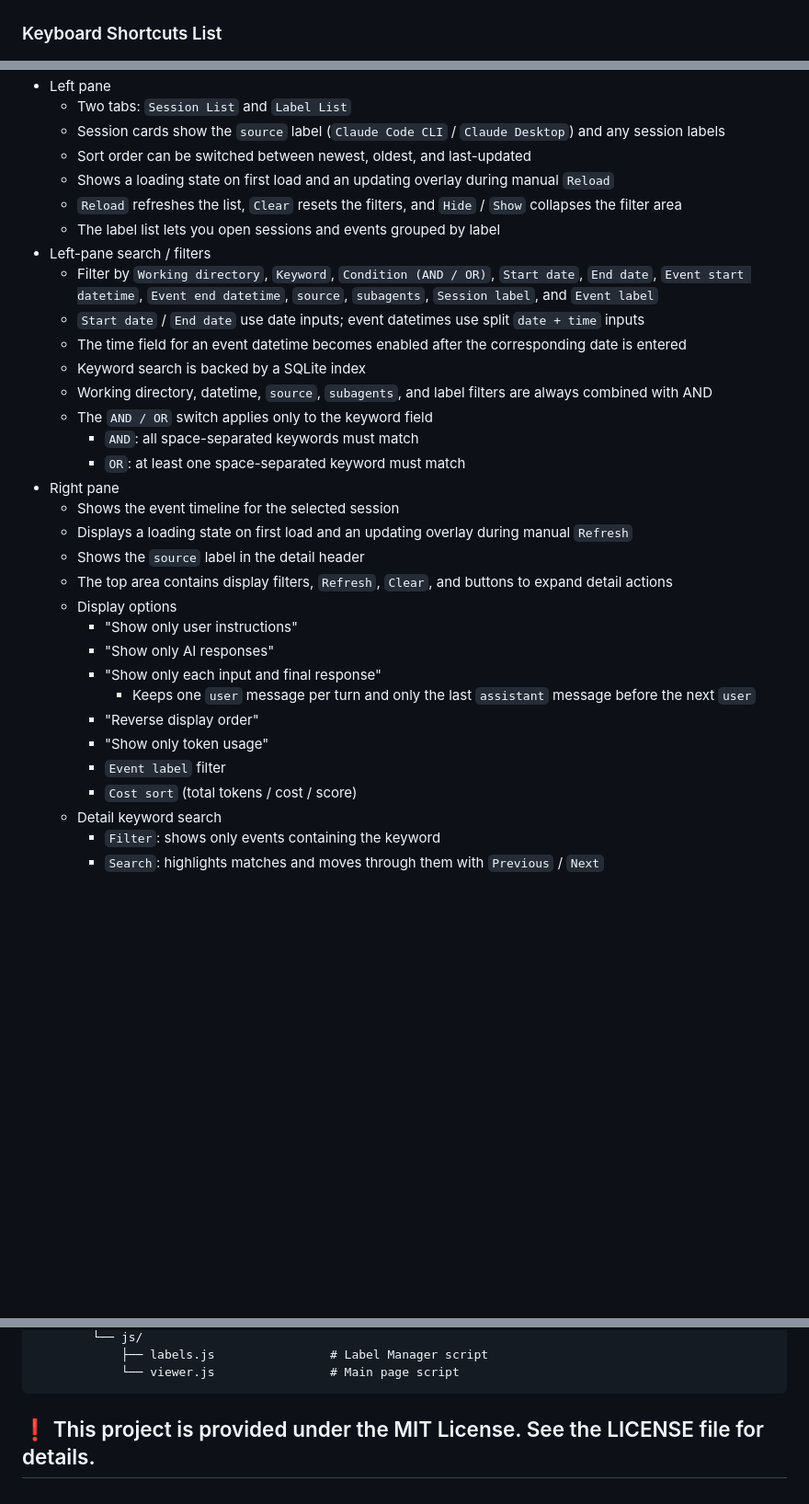
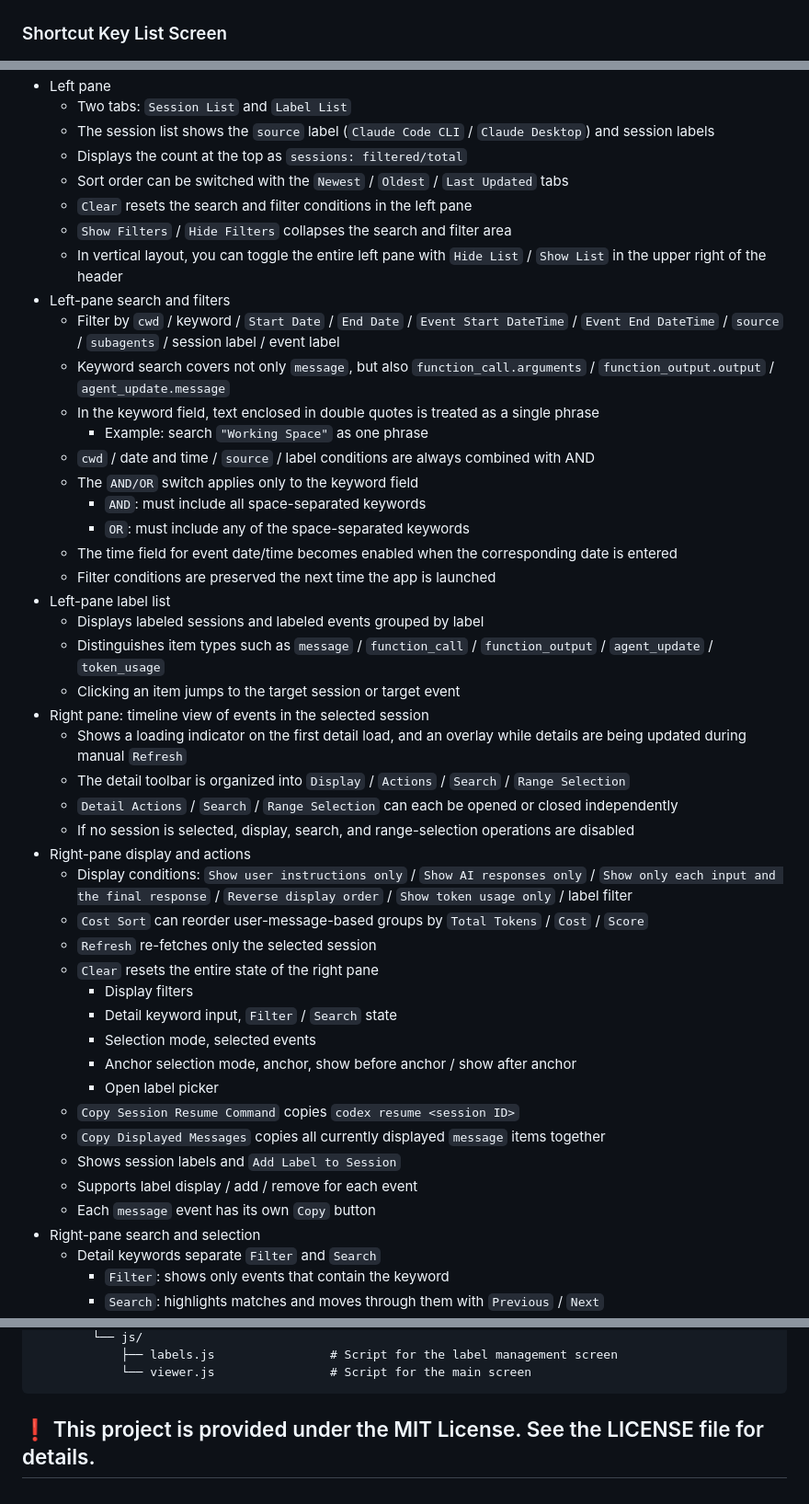
Before and after one commit to ochtum/ClaudeSessionsViewer, a Markdown page: README_en.md, 3 parts joined by grey strips. Shown at 92% size. Rendered like a GitHub page; blank space fills up the shorter version.

````diff
--- a/README_en.md
+++ b/README_en.md
@@ -20,7 +22,7 @@ A local viewer that lets you browse, inspect, and search your Claude Code sessio
 
 ![image](/image/00002.jpg)
 
-### Keyboard Shortcuts List
+### Shortcut Key List Screen
 
 ![image](/image/00003.jpg)
 
@@ -73,33 +76,47 @@ To build from source, run one of the following PowerShell scripts:
 - Left pane
   - Two tabs: `Session List` and `Label List`
-  - Session cards show the `source` label (`Claude Code CLI` / `Claude Desktop`) and any session labels
-  - Sort order can be switched between newest, oldest, and last-updated
-  - Shows a loading state on first load and an updating overlay during manual `Reload`
-  - `Reload` refreshes the list, `Clear` resets the filters, and `Hide` / `Show` collapses the filter area
-  - The label list lets you open sessions and events grouped by label
-- Left-pane search / filters
-  - Filter by `Working directory`, `Keyword`, `Condition (AND / OR)`, `Start date`, `End date`, `Event start datetime`, `Event end datetime`, `source`, `subagents`, `Session label`, and `Event label`
-  - `Start date` / `End date` use date inputs; event datetimes use split `date + time` inputs
-  - The time field for an event datetime becomes enabled after the corresponding date is entered
-  - Keyword search is backed by a SQLite index
-  - Working directory, datetime, `source`, `subagents`, and label filters are always combined with AND
-  - The `AND / OR` switch applies only to the keyword field
-    - `AND`: all space-separated keywords must match
-    - `OR`: at least one space-separated keyword must match
-- Right pane
-  - Shows the event timeline for the selected session
-  - Displays a loading state on first load and an updating overlay during manual `Refresh`
-  - Shows the `source` label in the detail header
-  - The top area contains display filters, `Refresh`, `Clear`, and buttons to expand detail actions
-  - Display options
-    - "Show only user instructions"
-    - "Show only AI responses"
-    - "Show only each input and final response"
-      - Keeps one `user` message per turn and only the last `assistant` message before the next `user`
-    - "Reverse display order"
-    - "Show only token usage"
-    - `Event label` filter
-    - `Cost sort` (total tokens / cost / score)
-  - Detail keyword search
-    - `Filter`: shows only events containing the keyword
+  - The session list shows the `source` label (`Claude Code CLI` / `Claude Desktop`) and session labels
+  - Displays the count at the top as `sessions: filtered/total`
+  - Sort order can be switched with the `Newest` / `Oldest` / `Last Updated` tabs
+  - `Clear` resets the search and filter conditions in the left pane
+  - `Show Filters` / `Hide Filters` collapses the search and filter area
+  - In vertical layout, you can toggle the entire left pane with `Hide List` / `Show List` in the upper right of the header
+- Left-pane search and filters
+  - Filter by `cwd` / keyword / `Start Date` / `End Date` / `Event Start DateTime` / `Event End DateTime` / `source` / `subagents` / session label / event label
+  - Keyword search covers not only `message`, but also `function_call.arguments` / `function_output.output` / `agent_update.message`
+  - In the keyword field, text enclosed in double quotes is treated as a single phrase
+    - Example: search `"Working Space"` as one phrase
+  - `cwd` / date and time / `source` / label conditions are always combined with AND
+  - The `AND/OR` switch applies only to the keyword field
+    - `AND`: must include all space-separated keywords
+    - `OR`: must include any of the space-separated keywords
+  - The time field for event date/time becomes enabled when the corresponding date is entered
+  - Filter conditions are preserved the next time the app is launched
+- Left-pane label list
+  - Displays labeled sessions and labeled events grouped by label
+  - Distinguishes item types such as `message` / `function_call` / `function_output` / `agent_update` / `token_usage`
+  - Clicking an item jumps to the target session or target event
+- Right pane: timeline view of events in the selected session
+  - Shows a loading indicator on the first detail load, and an overlay while details are being updated during manual `Refresh`
+  - The detail toolbar is organized into `Display` / `Actions` / `Search` / `Range Selection`
+  - `Detail Actions` / `Search` / `Range Selection` can each be opened or closed independently
+  - If no session is selected, display, search, and range-selection operations are disabled
+- Right-pane display and actions
+  - Display conditions: `Show user instructions only` / `Show AI responses only` / `Show only each input and the final response` / `Reverse display order` / `Show token usage only` / label filter
+  - `Cost Sort` can reorder user-message-based groups by `Total Tokens` / `Cost` / `Score`
+  - `Refresh` re-fetches only the selected session
+  - `Clear` resets the entire state of the right pane
+    - Display filters
+    - Detail keyword input, `Filter` / `Search` state
+    - Selection mode, selected events
+    - Anchor selection mode, anchor, show before anchor / show after anchor
+    - Open label picker
+  - `Copy Session Resume Command` copies `codex resume <session ID>`
+  - `Copy Displayed Messages` copies all currently displayed `message` items together
+  - Shows session labels and `Add Label to Session`
+  - Supports label display / add / remove for each event
+  - Each `message` event has its own `Copy` button
+- Right-pane search and selection
+  - Detail keywords separate `Filter` and `Search`
+    - `Filter`: shows only events that contain the keyword
     - `Search`: highlights matches and moves through them with `Previous` / `Next`
@@ -246,6 +269,6 @@ This viewer properly parses LevelDB log files (`.log`) and accurately displays d
         └── js/
-            ├── labels.js                # Label Manager script
-            └── viewer.js                # Main page script
+            ├── labels.js                # Script for the label management screen
+            └── viewer.js                # Script for the main screen
 ```
 
 ## ❗ This project is provided under the MIT License. See the LICENSE file for details.
````
Also changed, not shown: other parts of README_en.md (+125 -116 lines), README.md (+65 -45 lines).
